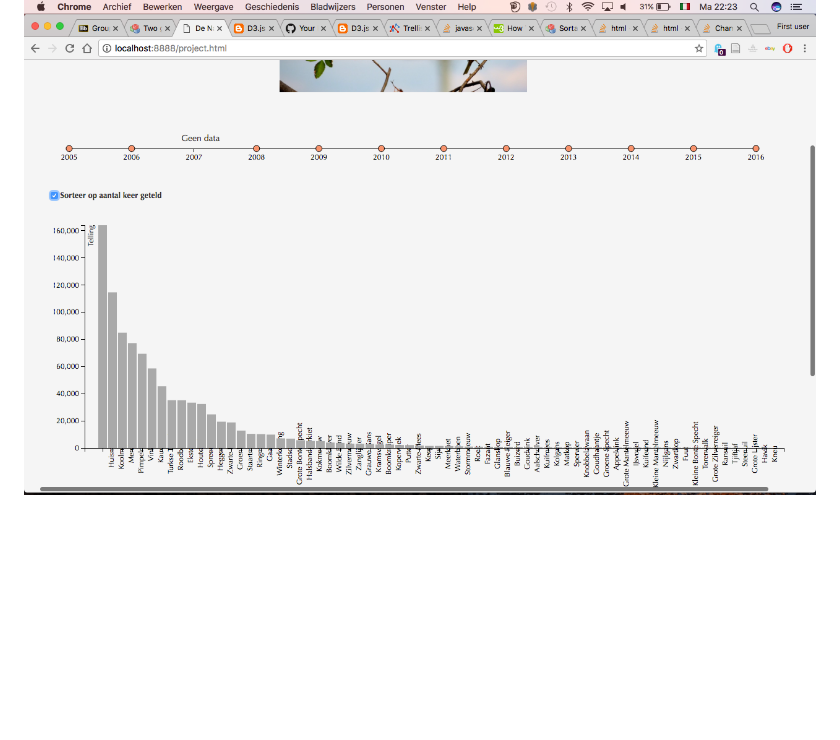
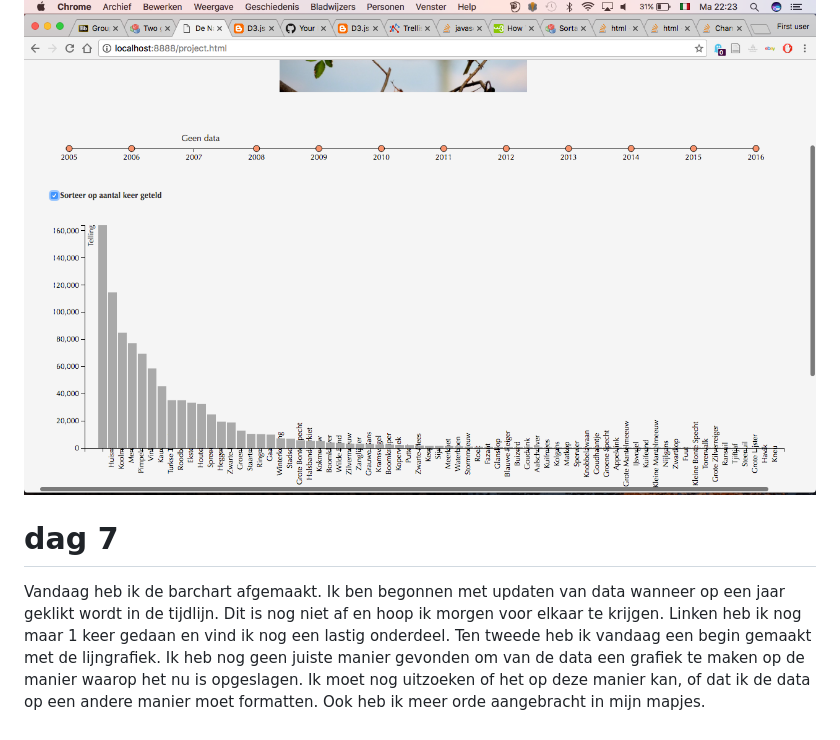
Before and after one commit to isaleijdekkers/Programmeerproject, a Markdown page: markdown/PROCESS.md, the part around the change. Rendered like a GitHub page; blank space fills up the shorter version.

Commit message:
begin liijngrafiek

```diff
--- a/markdown/PROCESS.md
+++ b/markdown/PROCESS.md
@@ -37,3 +37,7 @@ Vandaag heb ik de barchart met vogels gemaakt. Hierbij heb ik een extra feature
 Mijn project ziet er op dit moment zo uit:
 
 ![](/doc/visualisatie2.png)
+
+# dag 7
+
+Vandaag heb ik de barchart afgemaakt. Ik ben begonnen met updaten van data wanneer op een jaar geklikt wordt in de tijdlijn. Dit is nog niet af en hoop ik morgen voor elkaar te krijgen. Linken heb ik nog maar 1 keer gedaan en vind ik nog een lastig onderdeel. Ten tweede heb ik vandaag een begin gemaakt met de lijngrafiek. Ik heb nog geen juiste manier gevonden om van de data een grafiek te maken op de manier waarop het nu is opgeslagen. Ik moet nog uitzoeken of het op deze manier kan, of dat ik de data op een andere manier moet formatten. Ook heb ik meer orde aangebracht in mijn mapjes.
```
Also changed, not shown: doc/birds.jpg (renamed from birds.jpg), 15 other files.
